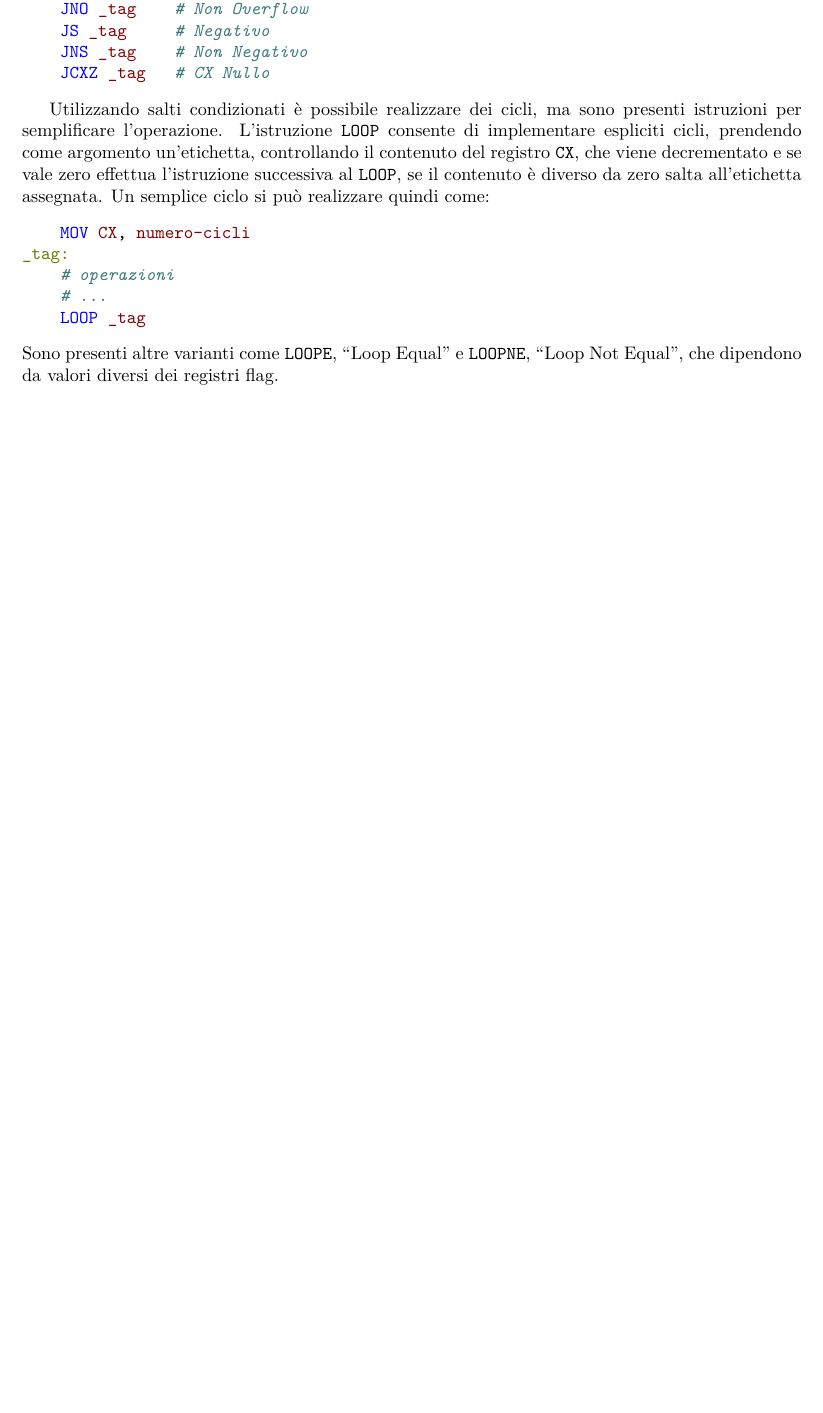
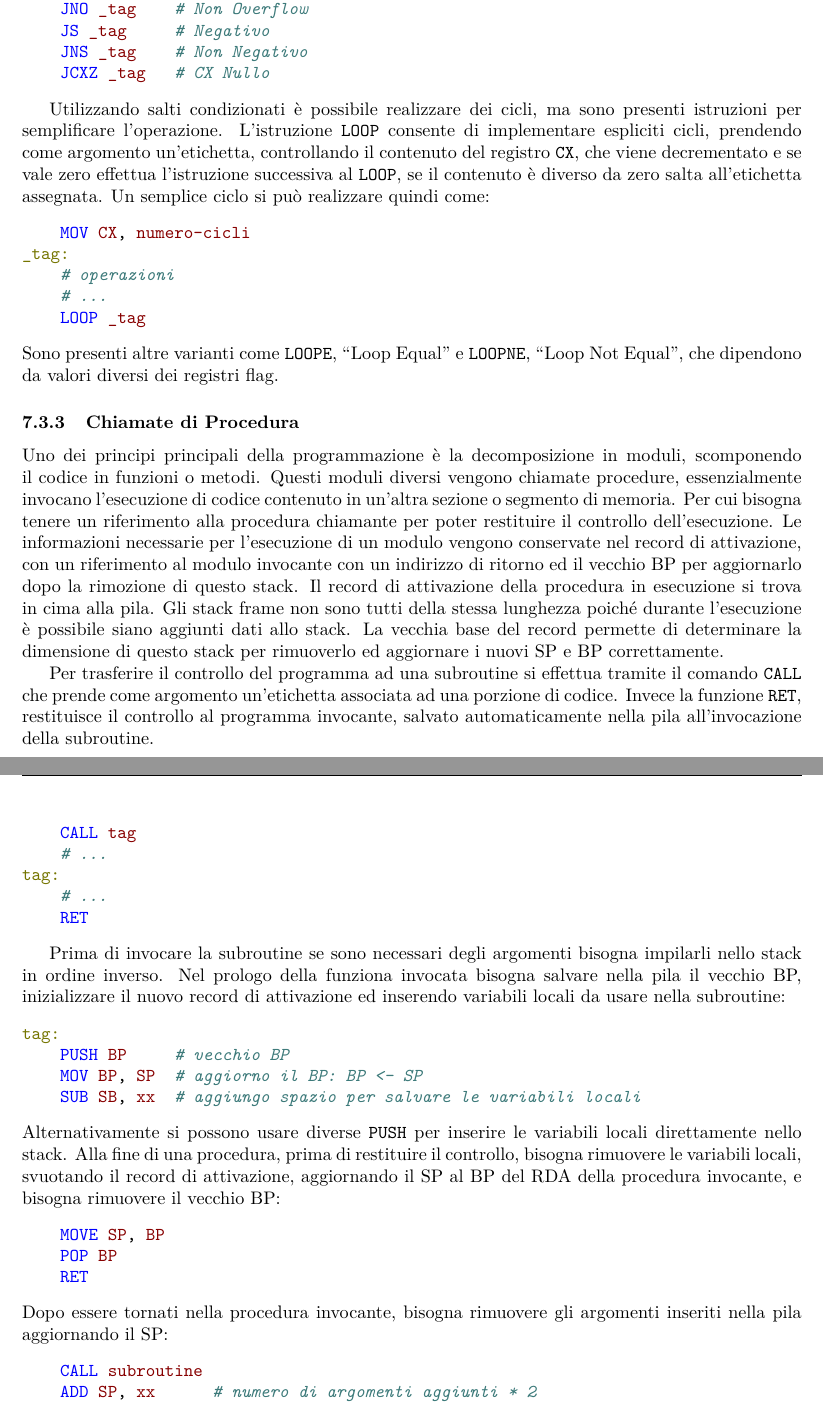
Before and after one commit to 00Darxk/Calcolatori-Elettronici, a LaTeX document (Calcolatori-Elettronici.tex): part of page 65 of 65 before the commit and two parts of pages 65 and 66 of 66 after it, the two joined at a grey line, cut so that both start at the same text, the shorter picture padded with empty space. Compiled offline with pdfLaTeX.

Commit message:
Add 4/6: "Chiamate di Procedura"

```diff
--- a/Calcolatori-Elettronici.tex
+++ b/Calcolatori-Elettronici.tex
@@ -2151,5 +2151,49 @@ _tag:
 \end{minted}
 Sono presenti altre varianti come \verb|LOOPE|, ``Loop Equal'' e \verb|LOOPNE|, ``Loop Not Equal'', che dipendono da valori diversi dei registri flag.
 
+\subsubsection{Chiamate di Procedura}
+
+Uno dei principi principali della programmazione è la decomposizione in moduli, scomponendo il codice in funzioni o metodi. Questi moduli diversi vengono chiamate procedure,
+essenzialmente invocano l'esecuzione di codice contenuto in un'altra sezione o segmento di memoria. Per cui bisogna tenere un riferimento alla procedura chiamante per
+poter restituire il controllo dell'esecuzione. Le informazioni necessarie per l'esecuzione di un modulo vengono conservate nel record di attivazione, con un riferimento al
+modulo invocante con un indirizzo di ritorno ed il vecchio BP per aggiornarlo dopo la rimozione di questo stack. Il record di attivazione della procedura in esecuzione si
+trova in cima alla pila. Gli stack frame non sono tutti della stessa lunghezza poiché durante l'esecuzione è possibile siano aggiunti
+dati allo stack. La vecchia base del record permette di determinare la dimensione di questo stack per rimuoverlo ed aggiornare i nuovi SP e BP correttamente.
+
+%% TODO schema invocazione subroutine (RDA)
+
+Per trasferire il controllo del programma ad una subroutine si effettua tramite il comando \verb|CALL| che prende come argomento un'etichetta associata ad una porzione di
+codice.
+Invece la funzione \verb|RET|, restituisce il controllo al programma invocante, salvato automaticamente nella pila all'invocazione della subroutine.
+\begin{minted}{gas}
+    CALL tag
+    # ...
+tag:
+    # ...
+    RET
+\end{minted}
+
+Prima di invocare la subroutine se sono necessari degli argomenti bisogna impilarli nello stack in ordine inverso.
+Nel prologo della funziona invocata bisogna salvare nella pila il vecchio BP, inizializzare il nuovo record di attivazione ed inserendo variabili locali da usare nella
+subroutine:
+\begin{minted}{gas}
+tag:
+    PUSH BP     # vecchio BP
+    MOV BP, SP  # aggiorno il BP: BP <- SP
+    SUB SB, xx  # aggiungo spazio per salvare le variabili locali
+\end{minted}
+Alternativamente si possono usare diverse \verb|PUSH| per inserire le variabili locali direttamente nello stack. Alla fine di una procedura, prima di restituire il controllo,
+bisogna rimuovere le variabili locali, svuotando il record di attivazione, aggiornando il SP al BP del RDA della procedura invocante, e bisogna rimuovere il vecchio BP:
+\begin{minted}{gas}
+    MOVE SP, BP
+    POP BP
+    RET
+\end{minted}
+Dopo essere tornati nella procedura invocante, bisogna rimuovere gli argomenti inseriti nella pila aggiornando il SP:
+\begin{minted}{gas}
+    CALL subroutine
+    ADD SP, xx      # numero di argomenti aggiunti * 2
+\end{minted}
+
 
 \end{document}
```
Also changed, not shown: Calcolatori-Elettronici.pdf.
